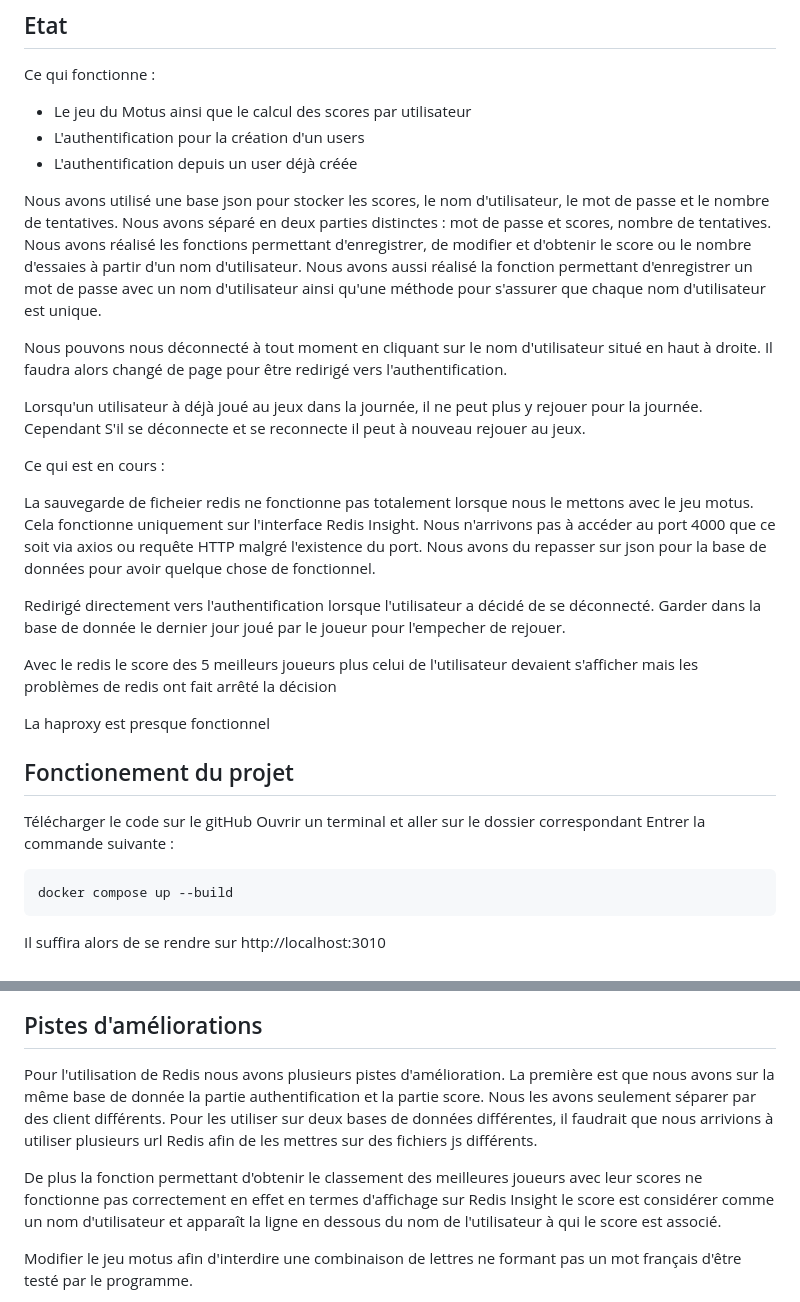
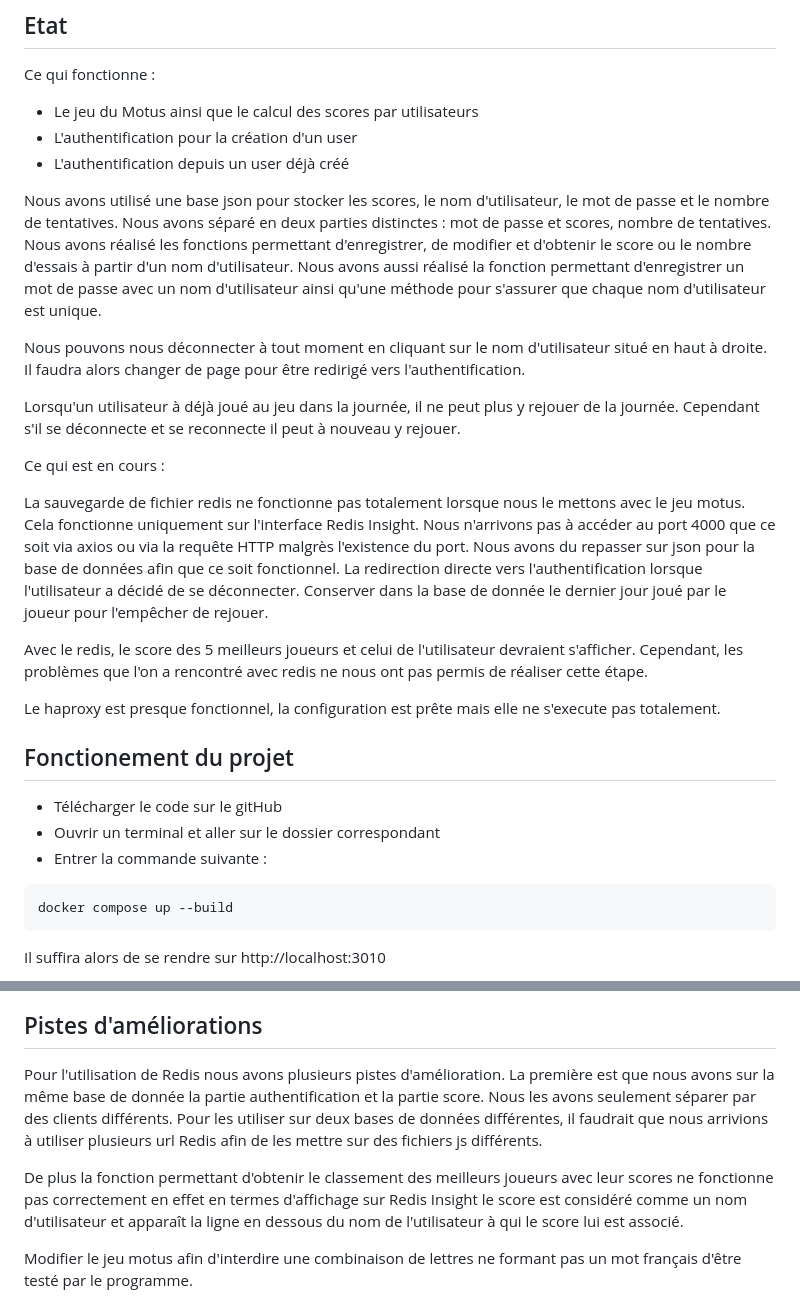
Before and after one commit to PMootz/Motus, a Markdown page: README.md, 2 parts joined by grey strips. Drawn GitHub-style.

````diff
--- a/README.md
+++ b/README.md
@@ -14,38 +14,37 @@ Lorsque le joueur se rend sur la page des scores, il peut y voir son score total
 
 Ce qui fonctionne :
 
-- Le jeu du Motus ainsi que le calcul des scores par utilisateur
-- L'authentification pour la création d'un users
-- L'authentification depuis un user déjà créée
+- Le jeu du Motus ainsi que le calcul des scores par utilisateurs
+- L'authentification pour la création d'un user
+- L'authentification depuis un user déjà créé
 
 
 Nous avons utilisé une base json pour stocker les scores, le nom d'utilisateur, le mot de passe et le nombre de tentatives. Nous avons séparé en deux parties distinctes : mot de passe et scores, nombre de tentatives.
-Nous avons réalisé les fonctions permettant d'enregistrer, de modifier et d'obtenir le score ou le nombre d'essaies à partir d'un nom d'utilisateur.
+Nous avons réalisé les fonctions permettant d'enregistrer, de modifier et d'obtenir le score ou le nombre d'essais à partir d'un nom d'utilisateur.
 Nous avons aussi réalisé la fonction permettant d'enregistrer un mot de passe avec un nom d'utilisateur ainsi qu'une méthode pour s'assurer que chaque nom d'utilisateur est unique.
 
-Nous pouvons nous déconnecté à tout moment en cliquant sur le nom d'utilisateur situé en haut à droite. Il faudra alors changé de page pour être redirigé vers l'authentification.
+Nous pouvons nous déconnecter à tout moment en cliquant sur le nom d'utilisateur situé en haut à droite. Il faudra alors changer de page pour être redirigé vers l'authentification.
 
-Lorsqu'un utilisateur à déjà joué au jeux dans la journée, il ne peut plus y rejouer pour la journée. Cependant S'il se déconnecte et se reconnecte il peut à nouveau rejouer au jeux.
+Lorsqu'un utilisateur à déjà joué au jeu dans la journée, il ne peut plus y rejouer de la journée. Cependant s'il se déconnecte et se reconnecte il peut à nouveau y rejouer.
 
 Ce qui est en cours :
 
 
-La sauvegarde de ficheier redis ne fonctionne pas totalement lorsque nous le mettons avec le jeu motus. Cela fonctionne uniquement sur l'interface Redis Insight.
-Nous n'arrivons pas à accéder au port 4000 que ce soit via axios ou requête HTTP malgré l'existence du port.
-Nous avons du repasser sur  json pour la base de données pour avoir quelque chose de fonctionnel.
+La sauvegarde de fichier redis ne fonctionne pas totalement lorsque nous le mettons avec le jeu motus. Cela fonctionne uniquement sur l'interface Redis Insight.
+Nous n'arrivons pas à accéder au port 4000 que ce soit via axios ou via la requête HTTP malgrès l'existence du port.
+Nous avons du repasser sur json pour la base de données afin que ce soit fonctionnel.
+La redirection directe vers l'authentification lorsque l'utilisateur a décidé de se déconnecter.
+Conserver dans la base de donnée le dernier jour joué par le joueur pour l'empêcher de rejouer.
 
-Redirigé directement vers l'authentification lorsque l'utilisateur a décidé de se déconnecté.
-Garder dans la base de donnée le dernier jour joué par le joueur pour l'empecher de rejouer.
+Avec le redis, le score des 5 meilleurs joueurs et celui de l'utilisateur devraient s'afficher. Cependant, les problèmes que l'on a rencontré avec redis ne nous ont pas permis de réaliser cette étape.
 
-Avec le redis le score des 5 meilleurs joueurs plus celui de l'utilisateur devaient s'afficher mais les problèmes de redis ont fait arrêté la décision
-
-La haproxy est presque fonctionnel
+Le haproxy est presque fonctionnel, la configuration est prête mais elle ne s'execute pas totalement.
 
 ## Fonctionement du projet
 
-Télécharger le code sur le gitHub
-Ouvrir un terminal et aller sur le dossier correspondant
-Entrer la commande suivante :
+- Télécharger le code sur le gitHub
+- Ouvrir un terminal et aller sur le dossier correspondant
+- Entrer la commande suivante :
 ```shell
 docker compose up --build
 ```
@@ -127,9 +126,9 @@ flowchart LR
 ## Pistes d'améliorations
 
 Pour l'utilisation de Redis nous avons plusieurs pistes d'amélioration.
-La première est que nous avons sur la même base de donnée la partie authentification et la partie score. Nous les avons seulement séparer par des client différents. Pour les utiliser sur deux bases de données différentes, il faudrait que nous arrivions à utiliser plusieurs url Redis afin de les mettres sur des fichiers js différents.
+La première est que nous avons sur la même base de donnée la partie authentification et la partie score. Nous les avons seulement séparer par des clients différents. Pour les utiliser sur deux bases de données différentes, il faudrait que nous arrivions à utiliser plusieurs url Redis afin de les mettre sur des fichiers js différents.
 
-De plus la fonction permettant d'obtenir le classement des meilleures joueurs avec leur scores ne fonctionne pas correctement en effet en termes d'affichage sur Redis Insight le score est considérer comme un nom d'utilisateur et apparaît la ligne en dessous du nom de l'utilisateur à qui le score est associé.
+De plus la fonction permettant d'obtenir le classement des meilleurs joueurs avec leur scores ne fonctionne pas correctement en effet en termes d'affichage sur Redis Insight le score est considéré comme un nom d'utilisateur et apparaît la ligne en dessous du nom de l'utilisateur à qui le score lui est associé.
 
 Modifier le jeu motus afin d'interdire une combinaison de lettres ne formant pas un mot français d'être testé par le programme.
 
````
